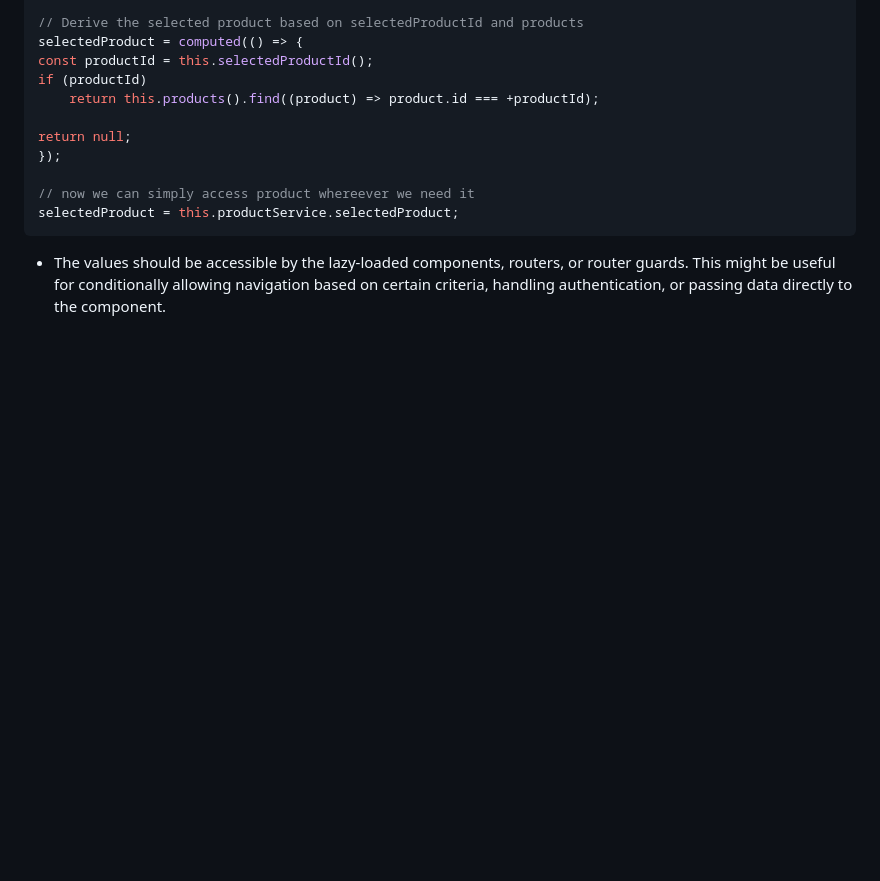
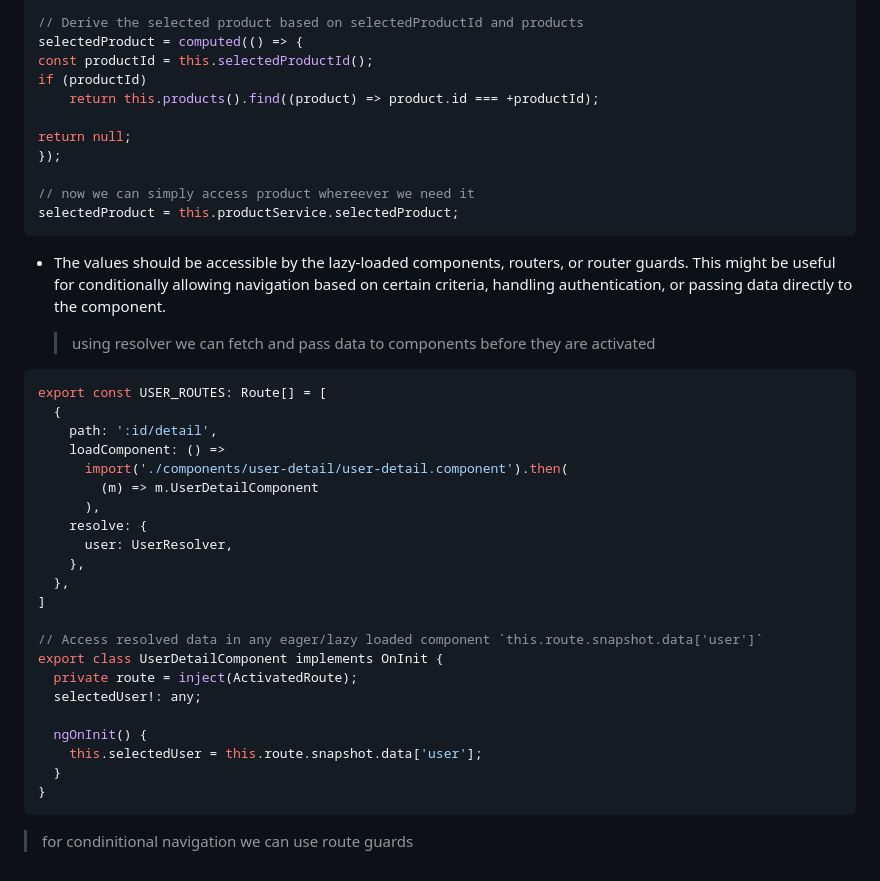
Before and after one commit to hs2504785/ng18corp, a Markdown page: docs/solution.md, the part around the change. Drawn GitHub-style; blank space fills up the shorter version.

Commit message:
route resolve doc update

````diff
--- a/docs/solution.md
+++ b/docs/solution.md
@@ -114,3 +114,32 @@ selectedProduct = this.productService.selectedProduct;
 ```
 
 - The values should be accessible by the lazy-loaded components, routers, or router guards. This might be useful for conditionally allowing navigation based on certain criteria, handling authentication, or passing data directly to the component.
+
+  > using resolver we can fetch and pass data to components before they are activated
+
+```js
+export const USER_ROUTES: Route[] = [
+  {
+    path: ':id/detail',
+    loadComponent: () =>
+      import('./components/user-detail/user-detail.component').then(
+        (m) => m.UserDetailComponent
+      ),
+    resolve: {
+      user: UserResolver,
+    },
+  },
+]
+
+// Access resolved data in any eager/lazy loaded component `this.route.snapshot.data['user']`
+export class UserDetailComponent implements OnInit {
+  private route = inject(ActivatedRoute);
+  selectedUser!: any;
+
+  ngOnInit() {
+    this.selectedUser = this.route.snapshot.data['user'];
+  }
+}
+```
+
+> for condinitional navigation we can use route guards
````
